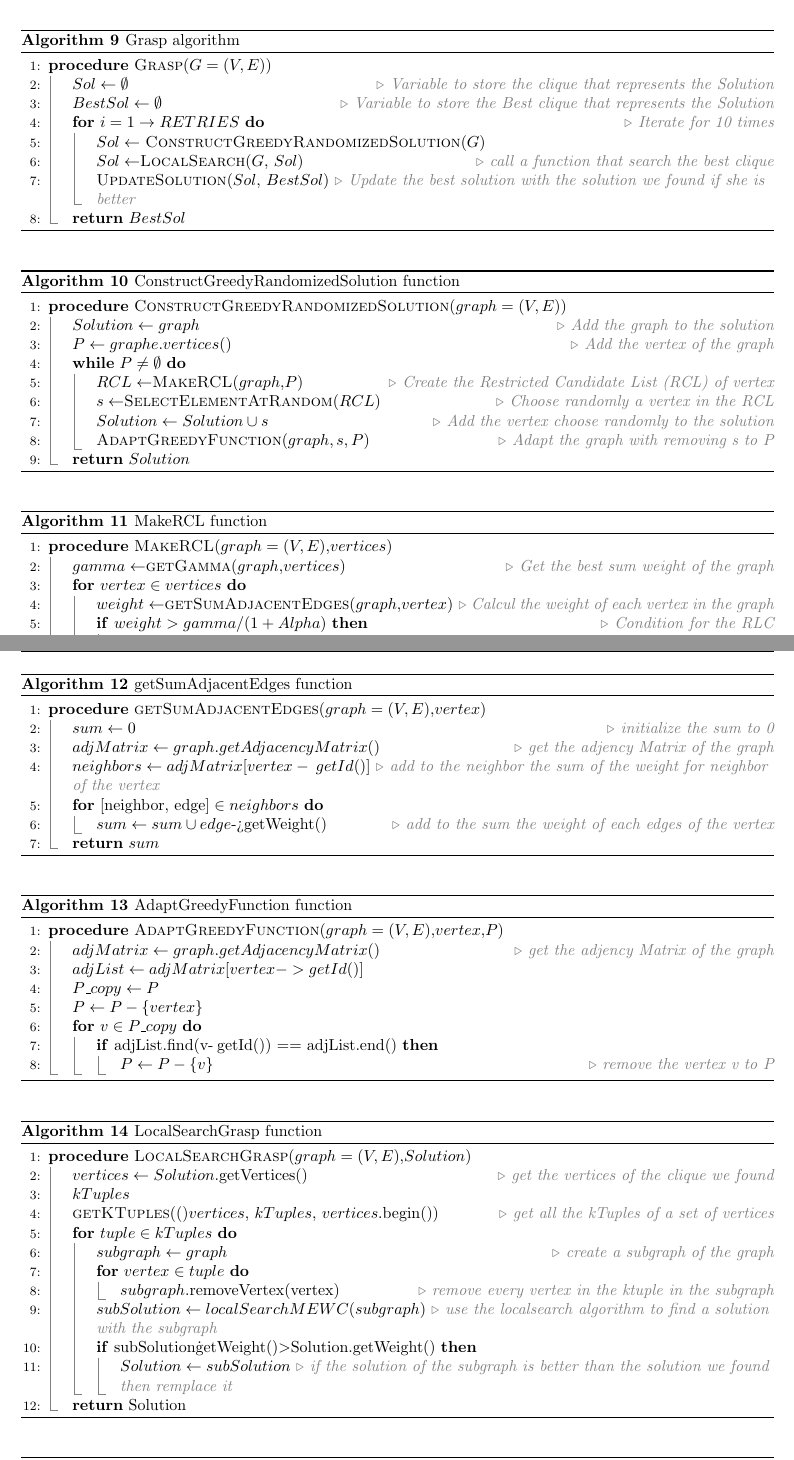
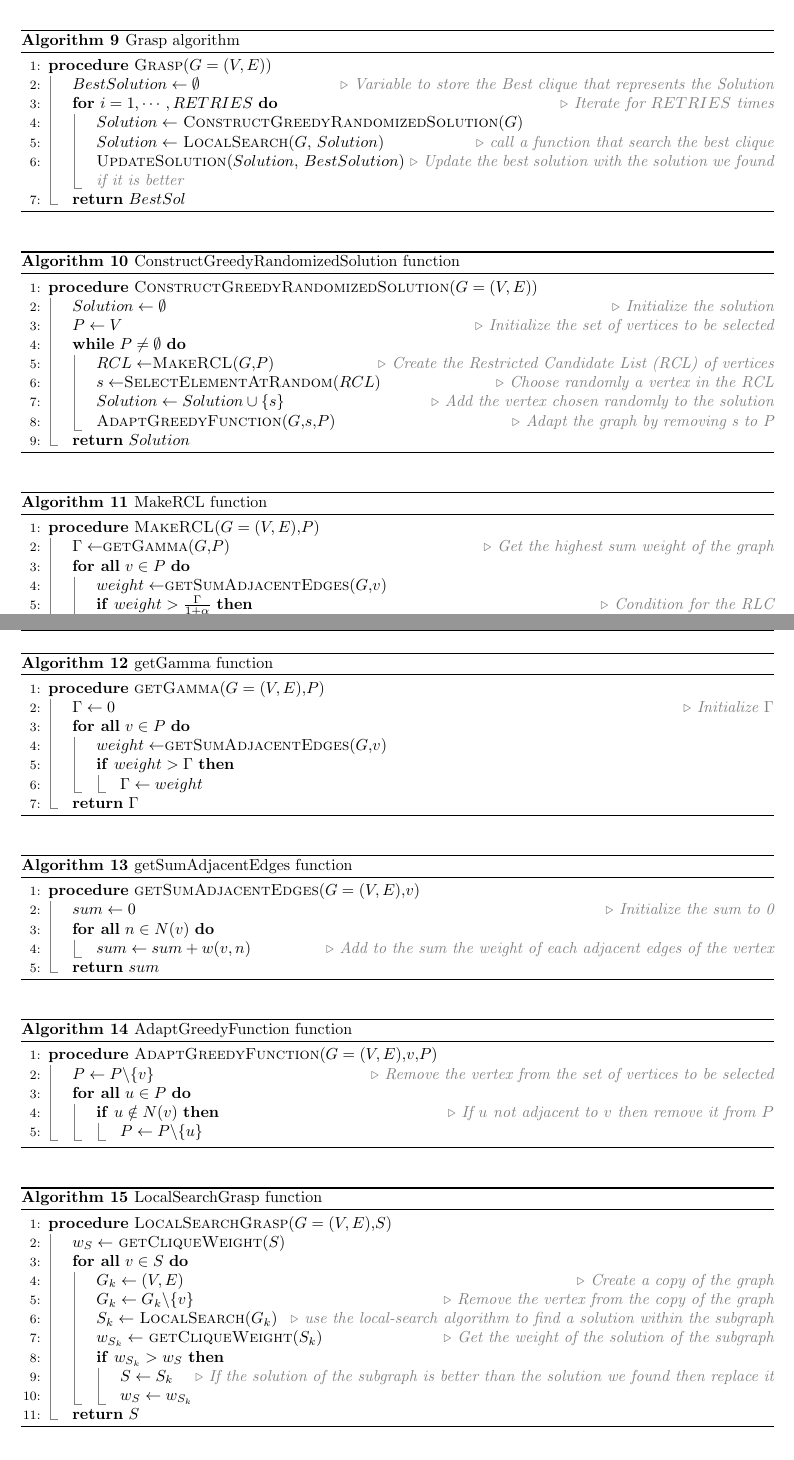
Before and after one commit to sehnryr/Final-Graph-Project-ISEN-CIR3, a LaTeX document (report/report.tex, which reads report/report_sections/grasp_mewc/pseudo_code.tex): two parts of pages 28 and 29 of 33, joined at a grey line, cut so that both start at the same text. Compiled offline with pdfLaTeX.

Commit message:
fix pseudo code for grasp

```diff
--- a/report/report_sections/grasp_mewc/pseudo_code.tex
+++ b/report/report_sections/grasp_mewc/pseudo_code.tex
@@ -7,12 +7,11 @@
     \label{Grasp-pseudocode}
     \begin{algorithmic}[1]
         \Procedure{Grasp}{$G=(V,E)$}
-            \State $Sol \gets \emptyset$ \Comment{Variable to store the clique that represents the Solution}
-            \State $BestSol \gets \emptyset$ \Comment{Variable to store the Best clique that represents the Solution}
-            \For {$i = 1 \to RETRIES$} \Comment{Iterate for 10 times}
-                \State $Sol \gets$ \Call{ConstructGreedyRandomizedSolution}{$G$}
-                \State $Sol \gets $\Call{LocalSearch}{$G$, $Sol$} \Comment{call a function that search the best clique}
-                \State \Call{UpdateSolution}{$Sol$, $BestSol$} \Comment{Update the best solution with the solution we found if she is better}
+            \State $BestSolution \gets \emptyset$ \Comment{Variable to store the Best clique that represents the Solution}
+            \For {$i = 1,\cdots,RETRIES$} \Comment{Iterate for $RETRIES$ times}
+                \State $Solution \gets$ \Call{ConstructGreedyRandomizedSolution}{$G$}
+                \State $Solution \gets$ \Call{LocalSearch}{$G$, $Solution$} \Comment{call a function that search the best clique}
+                \State \Call{UpdateSolution}{$Solution$, $BestSolution$} \Comment{Update the best solution with the solution we found if it is better}
             \EndFor
             \State \Return{$BestSol$}
         \EndProcedure
@@ -23,14 +22,14 @@
     \caption{ConstructGreedyRandomizedSolution function}
     \label{ConstructGreedyRandomizedSolution-pseudocode}
     \begin{algorithmic}[1]
-        \Procedure{ConstructGreedyRandomizedSolution}{$graph=(V,E)$}
-            \State $Solution \gets graph$   \Comment{Add the graph to the solution}
-            \State $P \gets graphe.vertices()$  \Comment{Add the vertex of the graph}
+        \Procedure{ConstructGreedyRandomizedSolution}{$G=(V,E)$}
+            \State $Solution \gets \emptyset$   \Comment{Initialize the solution}
+            \State $P \gets V$  \Comment{Initialize the set of vertices to be selected}
             \While{$P \neq \emptyset$}
-                \State $RCL \gets $\Call{MakeRCL}{$graph$,$P$}      \Comment{Create the Restricted Candidate List (RCL) of vertex}
+                \State $RCL \gets $\Call{MakeRCL}{$G$,$P$}      \Comment{Create the Restricted Candidate List (RCL) of vertices}
                 \State $s \gets $\Call{SelectElementAtRandom}{$RCL$} \Comment{Choose randomly a vertex in the RCL}
-                \State $Solution \gets Solution \cup s$     \Comment{Add the vertex choose randomly to the solution}
-                \State \Call{AdaptGreedyFunction}{$graph,s,P$}  \Comment{Adapt the graph with removing s to P}
+                \State $Solution \gets Solution \cup \{s\}$     \Comment{Add the vertex chosen randomly to the solution}
+                \State \Call{AdaptGreedyFunction}{$G$,$s$,$P$}  \Comment{Adapt the graph by removing s to P}
             \EndWhile
             \State \Return{$Solution$}
         \EndProcedure
@@ -41,12 +40,12 @@
     \caption{MakeRCL function}
     \label{MakeRCL-pseudocode}
     \begin{algorithmic}[1]
-        \Procedure{MakeRCL}{$graph=(V,E)$,$vertices$}
-            \State $gamma \gets $\Call{getGamma}{$graph$,$vertices$}    \Comment{Get the best sum weight of the graph}
-            \For{$vertex \in vertices$}
-                \State $weight \gets $\Call{getSumAdjacentEdges}{$graph$,$vertex$}  \Comment{Calcul the weight of each vertex in the graph}
-                \If{$weight > gamma/(1+Alpha)$}                 \Comment{Condition for the RLC}
-                    \State $RCL \gets RCL \cup vertex$      \Comment{Add the vertex to the RCL}
+        \Procedure{MakeRCL}{$G=(V,E)$,$P$}
+            \State $\Gamma \gets $\Call{getGamma}{$G$,$P$}    \Comment{Get the highest sum weight of the graph}
+            \ForAll{$v \in P$}
+                \State $weight \gets $\Call{getSumAdjacentEdges}{$G$,$v$}
+                \If{$weight > \frac{\Gamma}{1+\alpha}$}                 \Comment{Condition for the RLC}
+                    \State $RCL \gets RCL \cup \{v\}$      \Comment{Add the vertex to the RCL}
                 \EndIf
             \EndFor
             \State \Return{$RCL$}
@@ -54,34 +53,31 @@
     \end{algorithmic}
 \end{algorithm}
 
-%\begin{algorithm}[H]
-%    \caption{getGamma function}
-%    \label{getGamma-pseudocode}
-%    \begin{algorithmic}[1]
-%           \Procedure{getGamma}{$graph=(V,E)$,$vertices$}
-%            \State $gamma \gets $0
-%            \State $adjMatrix \gets graph.\text{getAdjacencyMatrix()}$
-%           \For{$vertex \in vertices$}
-%                \State $weight \gets $\Call{getSumAdjacentEdges}{$graph$,$vertex$}
-%                \If{$weight > gamma$}
-%                    \State $gamma \gets weight$
-%                \EndIf
-%            \EndFor
-%            \State \Return{$gamma$}
-%        \EndProcedure
-%    \end{algorithmic}
-%\end{algorithm}
+\begin{algorithm}[H]
+   \caption{getGamma function}
+   \label{getGamma-pseudocode}
+   \begin{algorithmic}[1]
+          \Procedure{getGamma}{$G=(V,E)$,$P$}
+           \State $\Gamma \gets 0$ \Comment{Initialize $\Gamma$}
+          \ForAll{$v \in P$}
+               \State $weight \gets $\Call{getSumAdjacentEdges}{$G$,$v$}
+               \If{$weight > \Gamma$}
+                   \State $\Gamma \gets weight$
+               \EndIf
+           \EndFor
+           \State \Return{$\Gamma$}
+       \EndProcedure
+   \end{algorithmic}
+\end{algorithm}
 
 \begin{algorithm}[H]
     \caption{getSumAdjacentEdges function}
     \label{getSumAdjacentEdges-pseudocode}
     \begin{algorithmic}[1]
-        \Procedure{getSumAdjacentEdges}{$graph=(V,E)$,$vertex$}
-            \State $sum \gets 0$            \Comment{initialize the sum to 0}
-            \State $adjMatrix \gets graph.getAdjacencyMatrix()$ \Comment{get the adjency Matrix of the graph}
-            \State $neighbors \gets adjMatrix[vertex-\>getId()]$ \Comment{add to the neighbor the sum of the weight for neighbor of the vertex}
-            \For{$\text{[neighbor, edge]} \in neighbors$}
-                \State $sum \gets sum \cup edge\text{->getWeight()}$    \Comment{add to the sum the weight of each edges of the vertex}
+        \Procedure{getSumAdjacentEdges}{$G=(V,E)$,$v$}
+            \State $sum \gets 0$            \Comment{Initialize the sum to 0}
+            \ForAll{$n \in N(v)$}
+                \State $sum \gets sum + w(v,n)$    \Comment{Add to the sum the weight of each adjacent edges of the vertex}
             \EndFor
             \State \Return{$sum$}
         \EndProcedure
@@ -92,14 +88,11 @@
     \caption{AdaptGreedyFunction function}
     \label{AdaptGreedyFunction-pseudocode}
     \begin{algorithmic}[1]
-        \Procedure{AdaptGreedyFunction}{$graph=(V,E)$,$vertex$,$P$}
-            \State $adjMatrix \gets graph.getAdjacencyMatrix()$ \Comment{get the adjency Matrix of the graph}
-            \State $adjList \gets adjMatrix[vertex->getId()]$
-            \State $P\_copy \gets P$
-            \State $P \gets P - \lbrace vertex \rbrace$
-            \For{$v \in P\_copy$}
-                \If{adjList.find(v-\>getId()) == adjList.end()}
-                    \State $P \gets P - \lbrace v \rbrace$      \Comment{remove the vertex v to P}
+        \Procedure{AdaptGreedyFunction}{$G=(V,E)$,$v$,$P$}
+            \State $P \gets P \backslash \{v\}$ \Comment{Remove the vertex from the set of vertices to be selected}
+            \ForAll{$u \in P$}
+                \If{$u \notin N(v)$}     \Comment{If $u$ not adjacent to $v$ then remove it from $P$}
+                    \State $P \gets P \backslash \{u\}$
                 \EndIf
             \EndFor
         \EndProcedure
@@ -110,21 +103,19 @@
     \caption{LocalSearchGrasp function}
     \label{LocalSearchGrasp-pseudocode}
     \begin{algorithmic}[1]
-        \Procedure{LocalSearchGrasp}{$graph=(V,E)$,$Solution$}
-            \State $vertices \gets Solution.\text{getVertices()}$   \Comment{get the vertices of the clique we found}
-            \State $kTuples$
-            \State \Call{getKTuples}($vertices$, $kTuples$, $vertices.\text{begin()}$) \Comment{get all the kTuples of a set of vertices}
-            \For{$tuple \in kTuples$}
-                \State $subgraph \gets graph$   \Comment{create a subgraph of the graph}
-                \For{$vertex \in tuple$}
-                    \State $subgraph$.\text{removeVertex}(vertex) \Comment{remove every vertex in the ktuple in the subgraph}
-                \EndFor
-                \State $subSolution \gets localSearchMEWC(subgraph)$ \Comment{use the localsearch algorithm to find a solution with the subgraph}
-                \If{subSolution\.getWeight()$ > $Solution.getWeight()}
-                    \State $Solution \gets subSolution$ \Comment{if the solution of the subgraph is better than the solution we found then remplace it}
+        \Procedure{LocalSearchGrasp}{$G=(V,E)$,$S$}
+            \State $w_S \gets$ \Call{getCliqueWeight}{$S$}
+            \ForAll{$v \in S$}
+                \State $G_k \gets (V,E)$ \Comment{Create a copy of the graph}
+                \State $G_k \gets G_k \backslash \{v\}$ \Comment{Remove the vertex from the copy of the graph}
+                \State $S_k \gets$ \Call{LocalSearch}{$G_k$} \Comment{use the local-search algorithm to find a solution within the subgraph}
+                \State $w_{S_k} \gets$ \Call{getCliqueWeight}{$S_k$} \Comment{Get the weight of the solution of the subgraph}
+                \If{$w_{S_k} > w_S$}
+                    \State $S \gets S_k$ \Comment{If the solution of the subgraph is better than the solution we found then replace it}
+                    \State $w_S \gets w_{S_k}$
                 \EndIf
             \EndFor
-            \State \Return{Solution}
+            \State \Return{$S$}
         \EndProcedure
     \end{algorithmic}
 \end{algorithm}
@@ -150,0 +127 @@
+       \Procedure{UpdateSolution}{$Solution$,$BestSolution$}
```
Also changed, not shown: report/report_sections/grasp_mewc/pseudo_code.tex (39 more changed lines).
